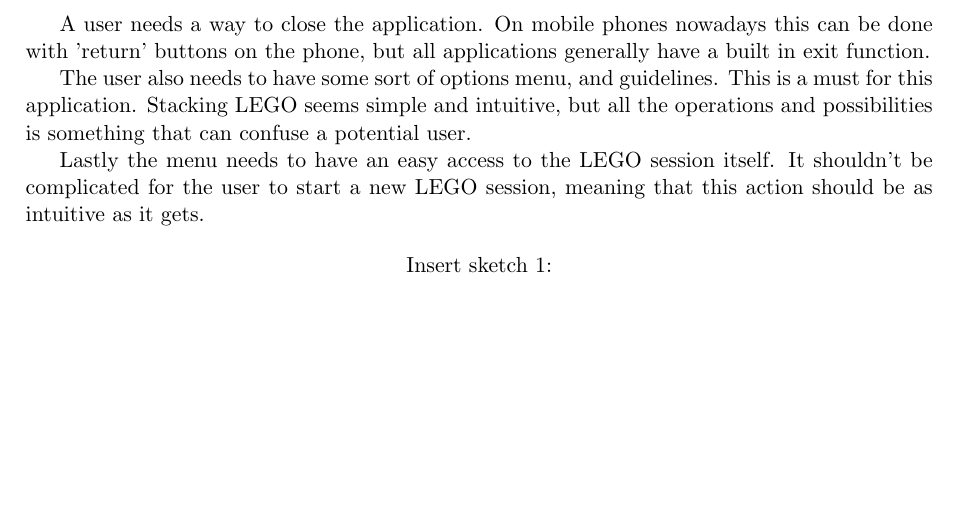
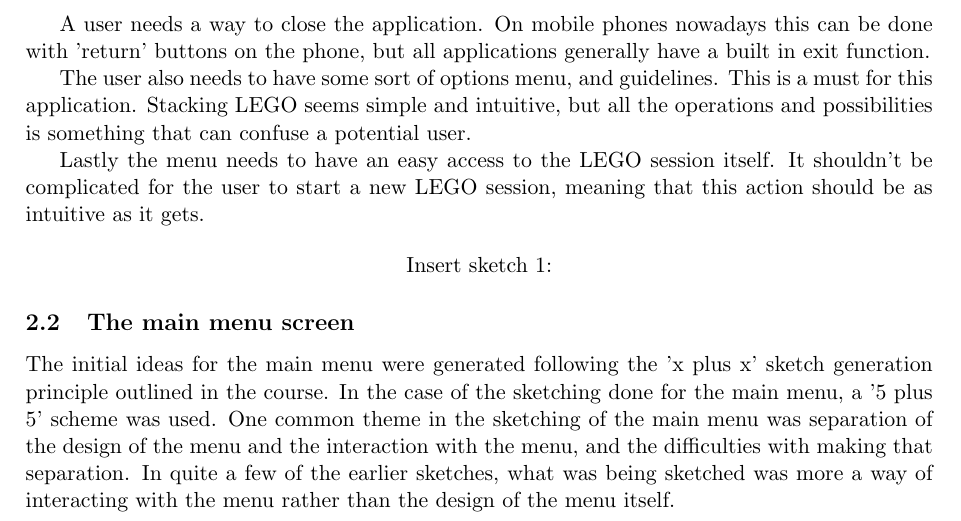
Before and after one commit to TobiCa/yololens, a LaTeX document (report/project.tex, which reads report/sections/sketching.tex): part of page 3 of 3, cut so that both start at the same text, the shorter picture padded with empty space. Compiled offline with pdfLaTeX.

Commit message:
jeg irriterer tor nu, tihi

```diff
--- a/report/sections/sketching.tex
+++ b/report/sections/sketching.tex
@@ -17,3 +17,6 @@ Lastly the menu needs to have an easy access to the LEGO session itself. It shou
 \begin{center}
 	Insert sketch 1:
 \end{center}
+
+\subsection{The main menu screen}
+The initial ideas for the main menu were generated following the 'x plus x' sketch generation principle outlined in the course. In the case of the sketching done for the main menu, a '5 plus 5' scheme was used. One common theme in the sketching of the main menu was separation of the design of the menu and the interaction with the menu, and the difficulties with making that separation. In quite a few of the earlier sketches, what was being sketched was more a way of interacting with the menu rather than the design of the menu itself.
```
Also changed, not shown: report/sections/introduction.tex (+1 -1 lines), report/project.pdf, 5 other files.
